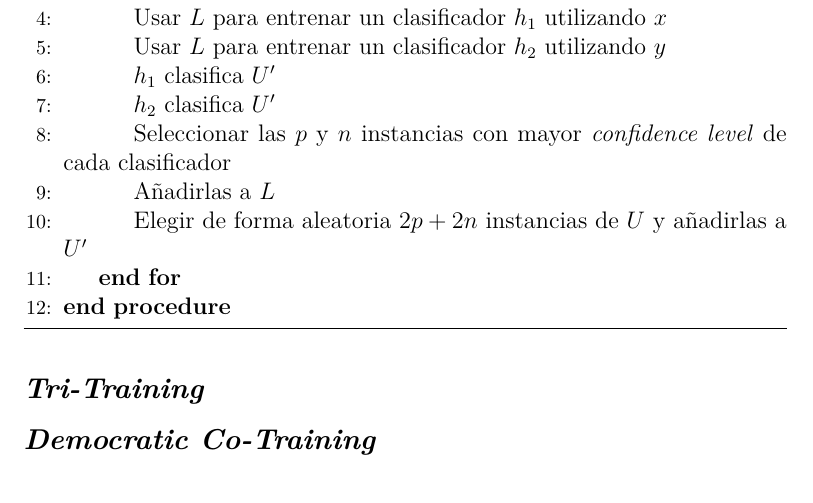
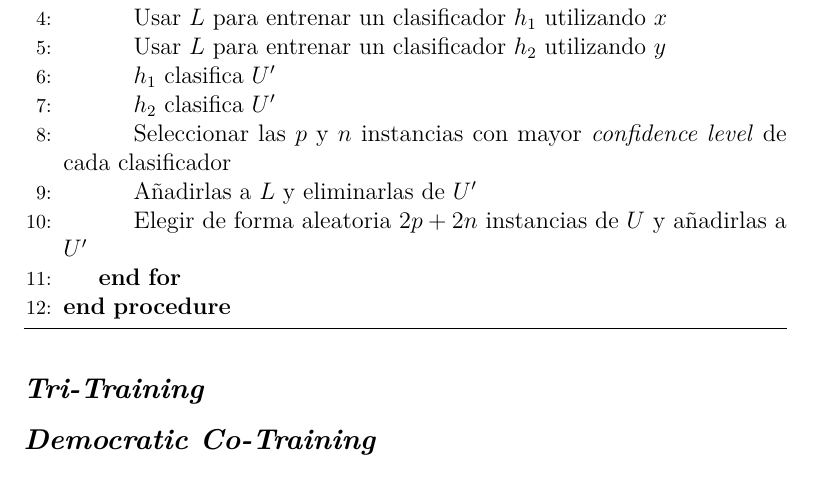
Before and after one commit to dpuenteramirez/Semisupervised-learning-and-instance-selection-methods, a LaTeX book (docs/memoria.tex, which reads docs/tex/3_Conceptos_teoricos.tex): part of page 20 of 47, cut so that both start at the same text. Compiled offline with pdfLaTeX.

Commit message:
Minor mod of Co-Training Algorithm #44

```diff
--- a/docs/tex/3_Conceptos_teoricos.tex
+++ b/docs/tex/3_Conceptos_teoricos.tex
@@ -103,7 +103,7 @@ Las dos características del problema mencionadas anteriormente, disponibilidad
 		\State $h_1$ clasifica $U'$
 		\State $h_2$ clasifica $U'$
 		\State Seleccionar las $p$ y $n$ instancias con mayor \textit{confidence level} de cada clasificador
-		\State Añadirlas a $L$
+		\State Añadirlas a $L$ y eliminarlas de $U'$
 		\State Elegir de forma aleatoria $2p+2n$ instancias de $U$ y añadirlas a $U'$
 	\EndFor
 \EndProcedure
```
